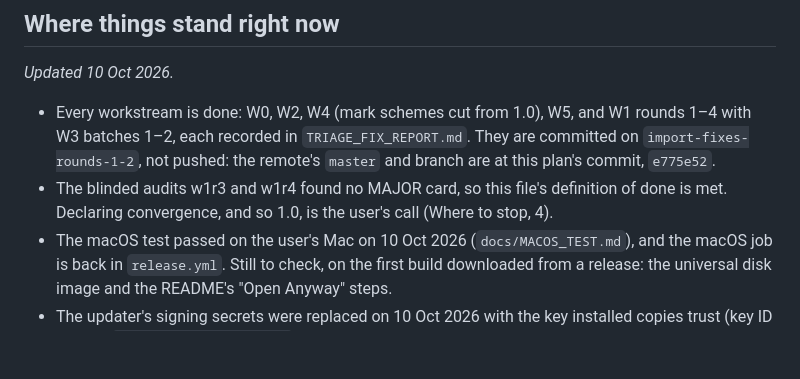
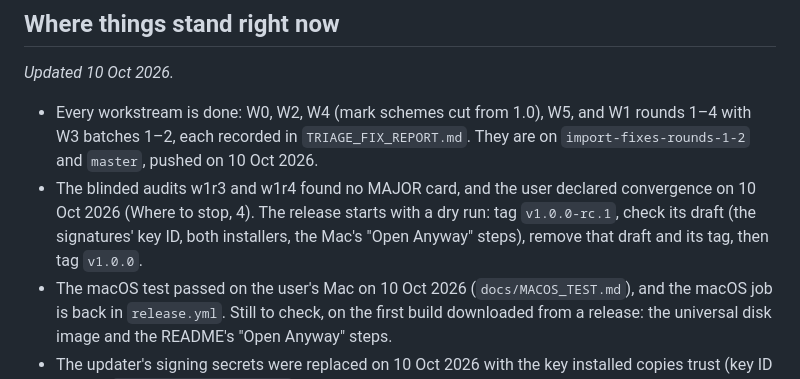
Before and after one commit to badma025/MergeMark, a Markdown page: docs/RELEASE_1_0_PLAN.md, the part around the change. Drawn GitHub-style; blank space fills up the shorter version.

```diff
--- a/docs/RELEASE_1_0_PLAN.md
+++ b/docs/RELEASE_1_0_PLAN.md
@@ -176,8 +176,8 @@ W0 → W4 step 1 (so the mark-scheme decision lands early, while it can still ch
 
 *Updated 10 Oct 2026.*
 
-- Every workstream is done: W0, W2, W4 (mark schemes cut from 1.0), W5, and W1 rounds 1–4 with W3 batches 1–2, each recorded in `TRIAGE_FIX_REPORT.md`. They are committed on `import-fixes-rounds-1-2`, not pushed: the remote's `master` and branch are at this plan's commit, `e775e52`.
-- The blinded audits w1r3 and w1r4 found no MAJOR card, so this file's definition of done is met. Declaring convergence, and so 1.0, is the user's call (Where to stop, 4).
+- Every workstream is done: W0, W2, W4 (mark schemes cut from 1.0), W5, and W1 rounds 1–4 with W3 batches 1–2, each recorded in `TRIAGE_FIX_REPORT.md`. They are on `import-fixes-rounds-1-2` and `master`, pushed on 10 Oct 2026.
+- The blinded audits w1r3 and w1r4 found no MAJOR card, and the user declared convergence on 10 Oct 2026 (Where to stop, 4). The release starts with a dry run: tag `v1.0.0-rc.1`, check its draft (the signatures' key ID, both installers, the Mac's "Open Anyway" steps), remove that draft and its tag, then tag `v1.0.0`.
 - The macOS test passed on the user's Mac on 10 Oct 2026 (`docs/MACOS_TEST.md`), and the macOS job is back in `release.yml`. Still to check, on the first build downloaded from a release: the universal disk image and the README's "Open Anyway" steps.
 - The updater's signing secrets were replaced on 10 Oct 2026 with the key installed copies trust (key ID A59B…, `~/.tauri/mergemark.key` on the user's PC; v0.9.3 had been signed with another). Before a release is published, check that its signatures carry that key ID.
 - `cargo test` 455 passing with `MERGEMARK_REQUIRE_FIXTURES=1`; 99 papers in the encrypted test set; 96 question papers left in the holdout. The faults still known are under "What is left" in `TRIAGE_FIX_REPORT.md`.
```
Also changed, not shown: docs/TRIAGE_FIX_REPORT.md (+1 -0 lines).
